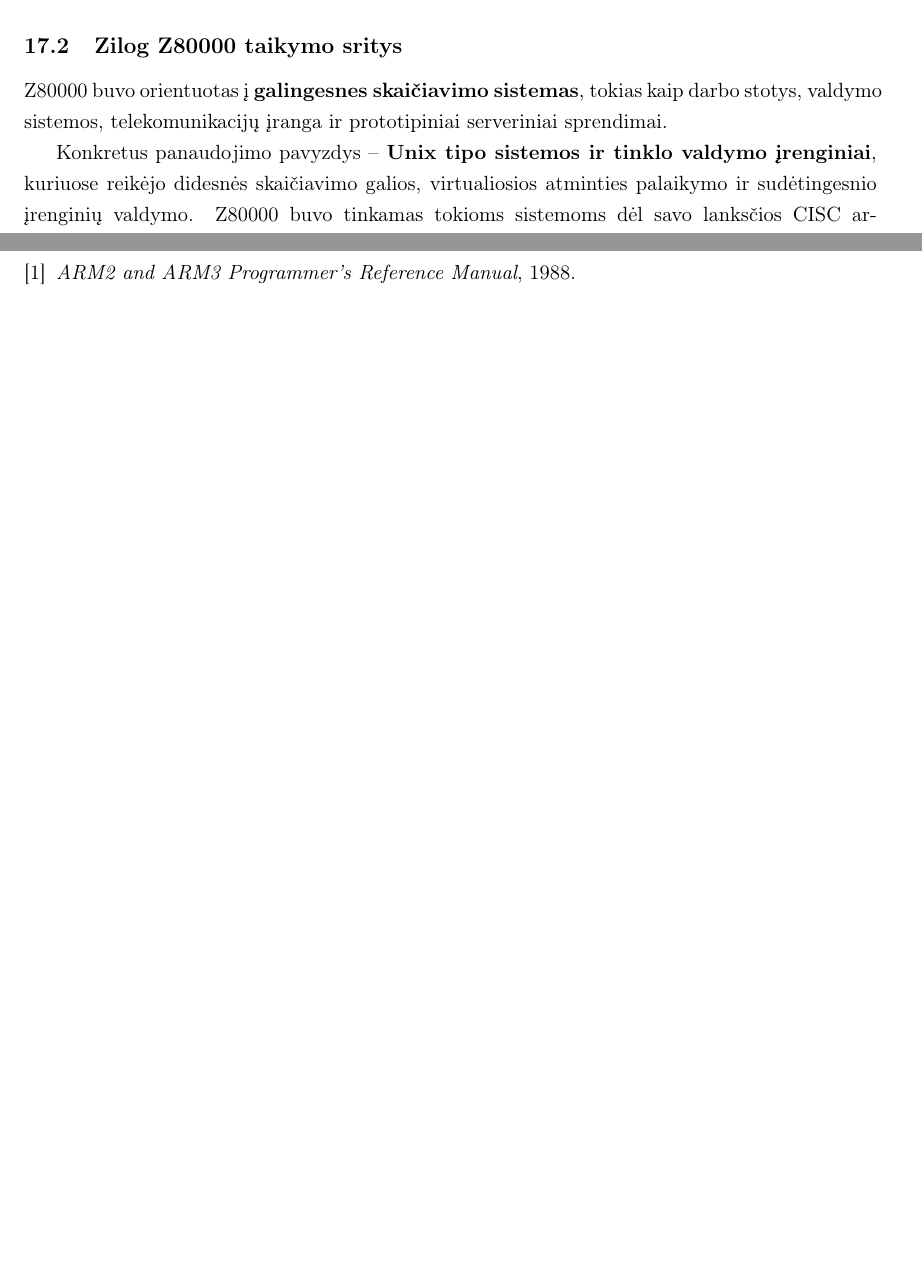
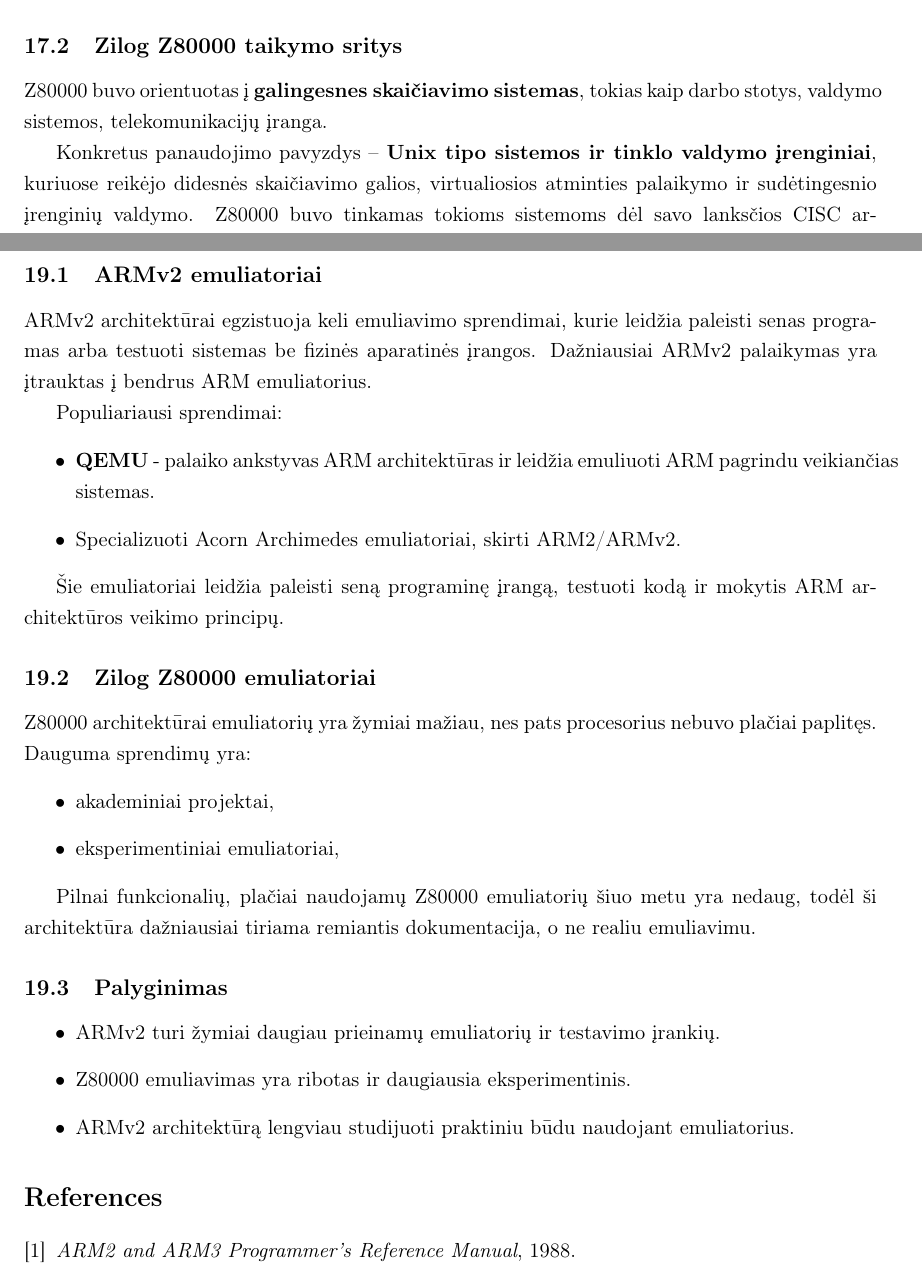
Before and after one commit to Johkubas/armv2-vs-z800000, a LaTeX document (main.tex): two parts of pages 14 and 16 of 16, joined at a grey line, cut so that both start at the same text, the shorter picture padded with empty space. Compiled offline with pdfLaTeX.

Commit message:
Updates from Overleaf

```diff
--- a/main.tex
+++ b/main.tex
@@ -745,8 +745,7 @@ Jie buvo naudojami mokyklose, programavimui ir grafiniams darbams.
 \subsection{Zilog Z80000 taikymo sritys}
 
 Z80000 buvo orientuotas į \textbf{galingesnes skaičiavimo sistemas}, tokias kaip
-darbo stotys, valdymo sistemos, telekomunikacijų įranga ir prototipiniai
-serveriniai sprendimai.
+darbo stotys, valdymo sistemos, telekomunikacijų įranga.
 
 Konkretus panaudojimo pavyzdys – \textbf{Unix tipo sistemos ir
 tinklo valdymo įrenginiai}, kuriuose reikėjo didesnės skaičiavimo galios,
@@ -812,6 +811,49 @@ Kadangi Z80000 nebuvo plačiai paplitęs masinėje rinkoje, jo programinės
     ir derinimo įrankiai.
 \end{itemize}
 
+\section{Emuliatoriai}
+
+\subsection{ARMv2 emuliatoriai}
+
+ARMv2 architektūrai egzistuoja keli emuliavimo sprendimai, kurie leidžia
+paleisti senas programas arba testuoti sistemas be fizinės aparatinės
+įrangos. Dažniausiai ARMv2 palaikymas yra įtrauktas į bendrus ARM
+emuliatorius.
+
+Populiariausi sprendimai:
+\begin{itemize}
+    \item \textbf{QEMU} - palaiko ankstyvas ARM architektūras ir leidžia
+    emuliuoti ARM pagrindu veikiančias sistemas.
+    \item Specializuoti Acorn Archimedes emuliatoriai, skirti ARM2/ARMv2.
+\end{itemize}
+
+Šie emuliatoriai leidžia paleisti seną programinę įrangą, testuoti kodą ir
+mokytis ARM architektūros veikimo principų.
+
+\subsection{Zilog Z80000 emuliatoriai}
+
+Z80000 architektūrai emuliatorių yra žymiai mažiau, nes pats procesorius
+nebuvo plačiai paplitęs. Dauguma sprendimų yra:
+\begin{itemize}
+    \item akademiniai projektai,
+    \item eksperimentiniai emuliatoriai,
+\end{itemize}
+
+Pilnai funkcionalių, plačiai naudojamų Z80000 emuliatorių šiuo metu yra
+nedaug, todėl ši architektūra dažniausiai tiriama remiantis dokumentacija,
+o ne realiu emuliavimu.
+
+\subsection{Palyginimas}
+
+\begin{itemize}
+    \item ARMv2 turi žymiai daugiau prieinamų emuliatorių ir testavimo
+    įrankių.
+    \item Z80000 emuliavimas yra ribotas ir daugiausia eksperimentinis.
+    \item ARMv2 architektūrą lengviau studijuoti praktiniu būdu naudojant
+    emuliatorius.
+\end{itemize}
+
+
 
 
 
```
Also changed, not shown: main.tex (4 more changed lines).
